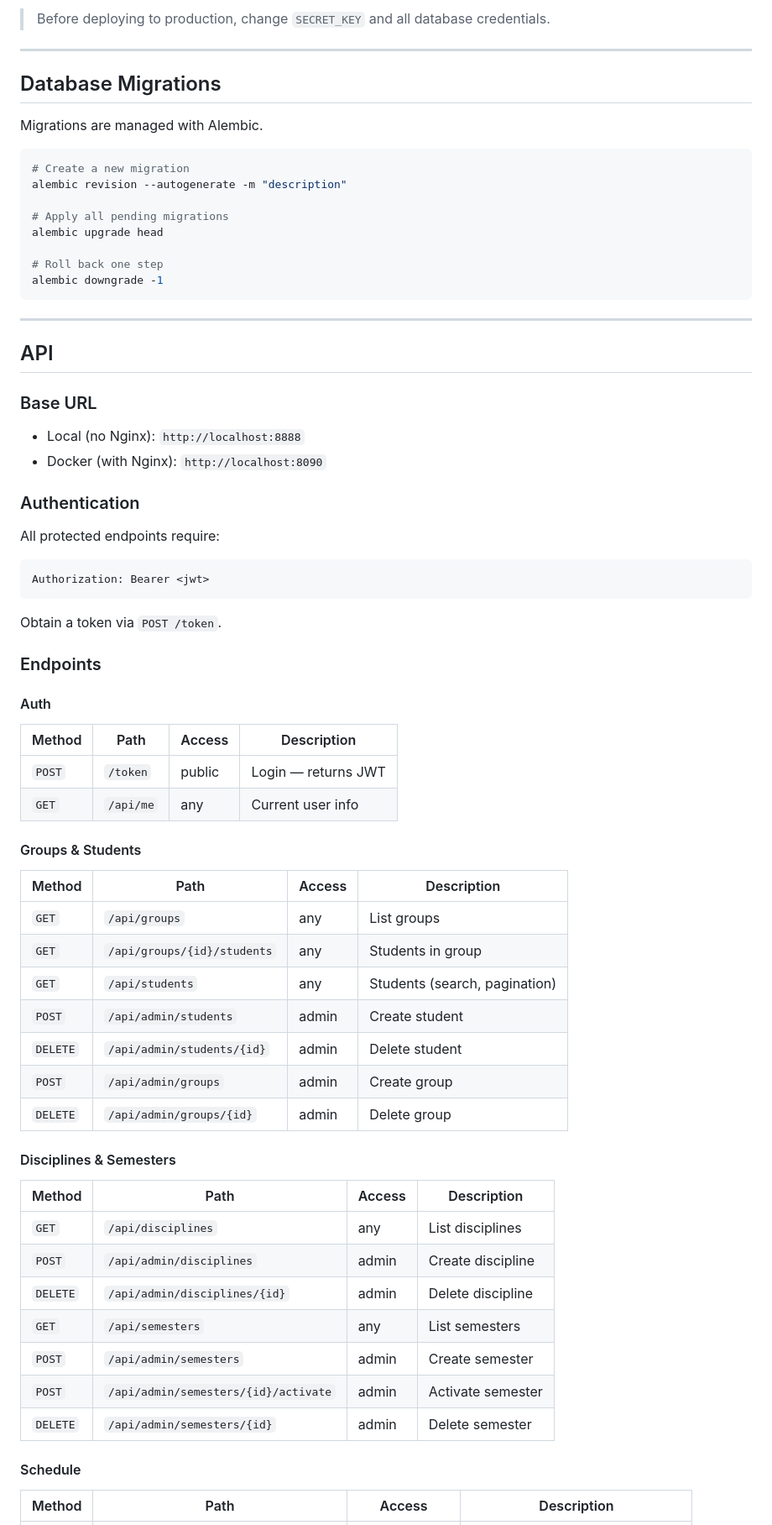
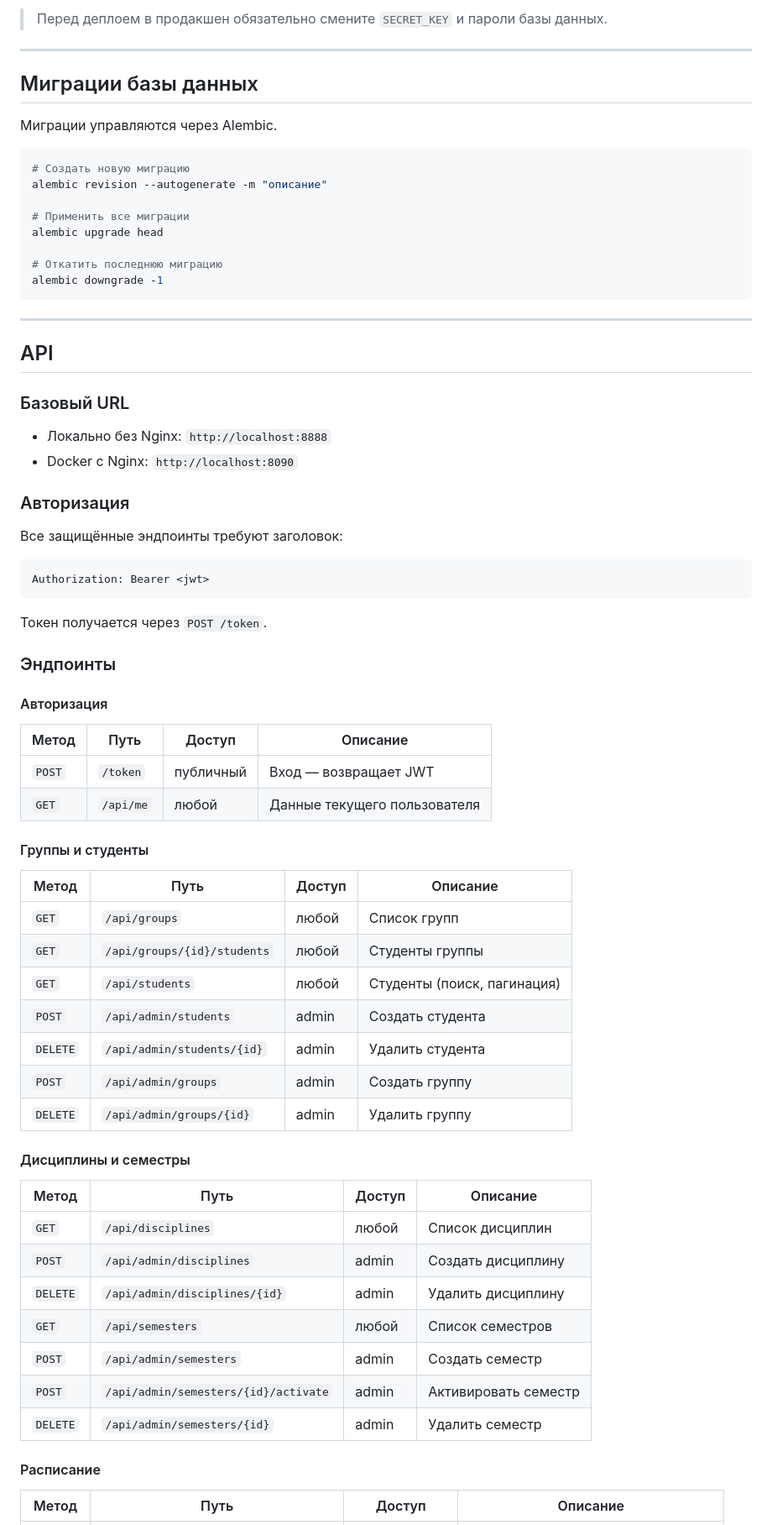
Before and after one commit to RuslanPogosyants/ncfu-a, a Markdown page: README.md, the part around one of its changes. Shown at 84% size. GitHub-like rendering.

Commit message:
docs: translate README to Russian

````diff
--- a/README.md
+++ b/README.md
@@ -157,20 +155,20 @@ Swagger UI: `http://localhost:8888/docs`.
 
-> Before deploying to production, change `SECRET_KEY` and all database credentials.
+> Перед деплоем в продакшен обязательно смените `SECRET_KEY` и пароли базы данных.
 
 ---
 
-## Database Migrations
+## Миграции базы данных
 
-Migrations are managed with Alembic.
+Миграции управляются через Alembic.
 
 ```bash
-# Create a new migration
-alembic revision --autogenerate -m "description"
+# Создать новую миграцию
+alembic revision --autogenerate -m "описание"
 
-# Apply all pending migrations
+# Применить все миграции
 alembic upgrade head
 
-# Roll back one step
+# Откатить последнюю миграцию
 alembic downgrade -1
 ```
 
@@ -178,54 +176,54 @@ alembic downgrade -1
 
 ## API
 
-### Base URL
+### Базовый URL
 
-- Local (no Nginx): `http://localhost:8888`
-- Docker (with Nginx): `http://localhost:8090`
+- Локально без Nginx: `http://localhost:8888`
+- Docker с Nginx: `http://localhost:8090`
 
-### Authentication
+### Авторизация
 
-All protected endpoints require:
+Все защищённые эндпоинты требуют заголовок:
 ```
 Authorization: Bearer <jwt>
 ```
 
-Obtain a token via `POST /token`.
+Токен получается через `POST /token`.
 
-### Endpoints
+### Эндпоинты
 
-#### Auth
+#### Авторизация
 
-| Method | Path | Access | Description |
+| Метод | Путь | Доступ | Описание |
 |---|---|---|---|
-| `POST` | `/token` | public | Login — returns JWT |
-| `GET` | `/api/me` | any | Current user info |
+| `POST` | `/token` | публичный | Вход — возвращает JWT |
+| `GET` | `/api/me` | любой | Данные текущего пользователя |
 
-#### Groups & Students
+#### Группы и студенты
 
-| Method | Path | Access | Description |
+| Метод | Путь | Доступ | Описание |
 |---|---|---|---|
-| `GET` | `/api/groups` | any | List groups |
-| `GET` | `/api/groups/{id}/students` | any | Students in group |
-| `GET` | `/api/students` | any | Students (search, pagination) |
-| `POST` | `/api/admin/students` | admin | Create student |
-| `DELETE` | `/api/admin/students/{id}` | admin | Delete student |
-| `POST` | `/api/admin/groups` | admin | Create group |
-| `DELETE` | `/api/admin/groups/{id}` | admin | Delete group |
+| `GET` | `/api/groups` | любой | Список групп |
+| `GET` | `/api/groups/{id}/students` | любой | Студенты группы |
+| `GET` | `/api/students` | любой | Студенты (поиск, пагинация) |
+| `POST` | `/api/admin/students` | admin | Создать студента |
+| `DELETE` | `/api/admin/students/{id}` | admin | Удалить студента |
+| `POST` | `/api/admin/groups` | admin | Создать группу |
+| `DELETE` | `/api/admin/groups/{id}` | admin | Удалить группу |
 
-#### Disciplines & Semesters
+#### Дисциплины и семестры
 
-| Method | Path | Access | Description |
+| Метод | Путь | Доступ | Описание |
 |---|---|---|---|
-| `GET` | `/api/disciplines` | any | List disciplines |
-| `POST` | `/api/admin/disciplines` | admin | Create discipline |
-| `DELETE` | `/api/admin/disciplines/{id}` | admin | Delete discipline |
-| `GET` | `/api/semesters` | any | List semesters |
-| `POST` | `/api/admin/semesters` | admin | Create semester |
-| `POST` | `/api/admin/semesters/{id}/activate` | admin | Activate semester |
-| `DELETE` | `/api/admin/semesters/{id}` | admin | Delete semester |
+| `GET` | `/api/disciplines` | любой | Список дисциплин |
+| `POST` | `/api/admin/disciplines` | admin | Создать дисциплину |
+| `DELETE` | `/api/admin/disciplines/{id}` | admin | Удалить дисциплину |
+| `GET` | `/api/semesters` | любой | Список семестров |
+| `POST` | `/api/admin/semesters` | admin | Создать семестр |
+| `POST` | `/api/admin/semesters/{id}/activate` | admin | Активировать семестр |
+| `DELETE` | `/api/admin/semesters/{id}` | admin | Удалить семестр |
 
-#### Schedule
+#### Расписание
 
-| Method | Path | Access | Description |
+| Метод | Путь | Доступ | Описание |
 |---|---|---|---|
````
Also changed, not shown: other parts of README.md (+122 -124 lines).
